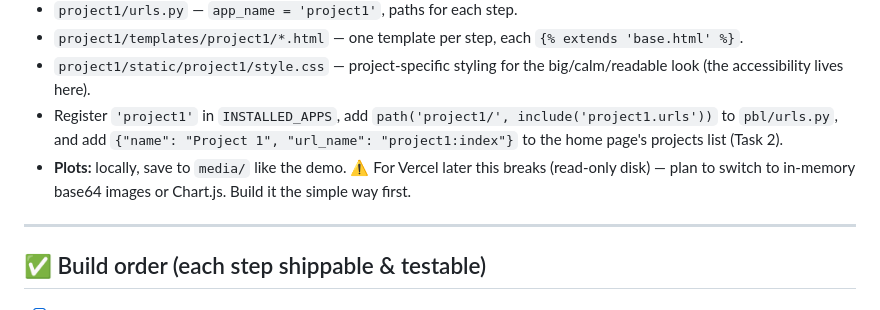
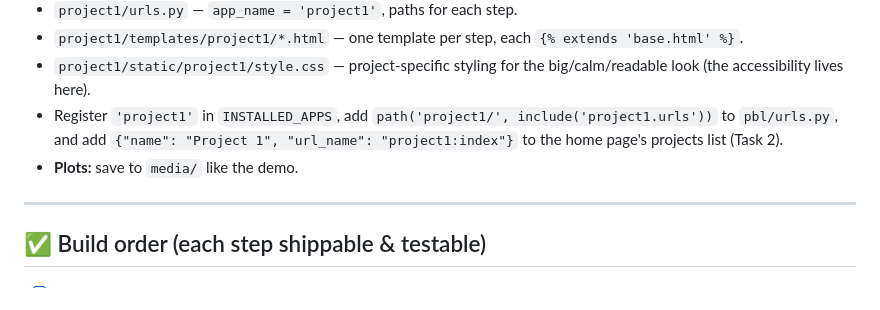
Before and after one commit to ShiroyaJay/HCAI, a Markdown page: project1/PLAN.md, the part around the change. GitHub-like rendering.

```diff
--- a/project1/PLAN.md
+++ b/project1/PLAN.md
@@ -93,7 +93,7 @@ Follow the course skeleton conventions exactly (same as `home`/`demos`):
 - `project1/templates/project1/*.html` — one template per step, each `{% extends 'base.html' %}`.
 - `project1/static/project1/style.css` — project-specific styling for the big/calm/readable look (the accessibility lives here).
 - Register `'project1'` in `INSTALLED_APPS`, add `path('project1/', include('project1.urls'))` to `pbl/urls.py`, and add `{"name": "Project 1", "url_name": "project1:index"}` to the home page's projects list (Task 2).
-- **Plots:** locally, save to `media/` like the demo. ⚠️ For Vercel later this breaks (read-only disk) — plan to switch to in-memory base64 images or Chart.js. Build it the simple way first.
+- **Plots:** save to `media/` like the demo.
 
 ---
 
```
Also changed, not shown: README.md (+2 -20 lines).
